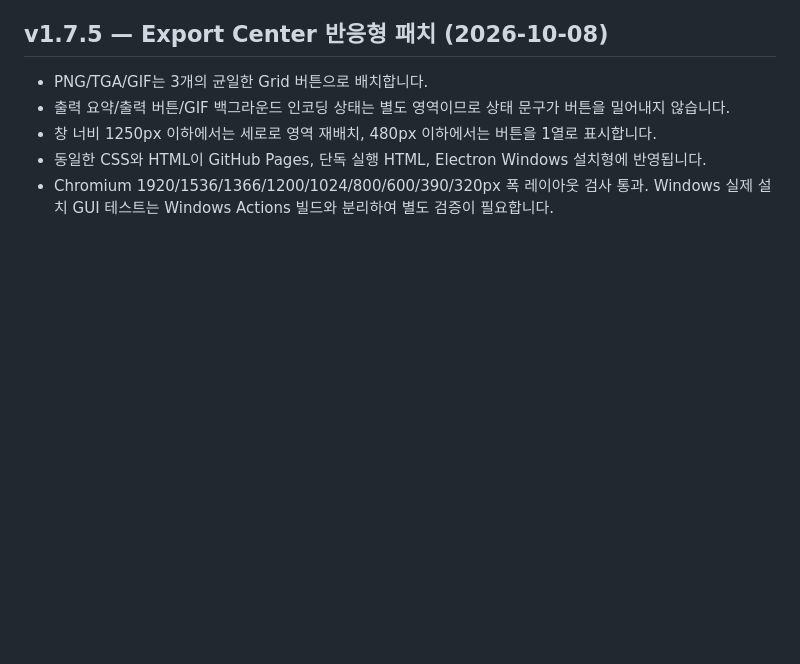
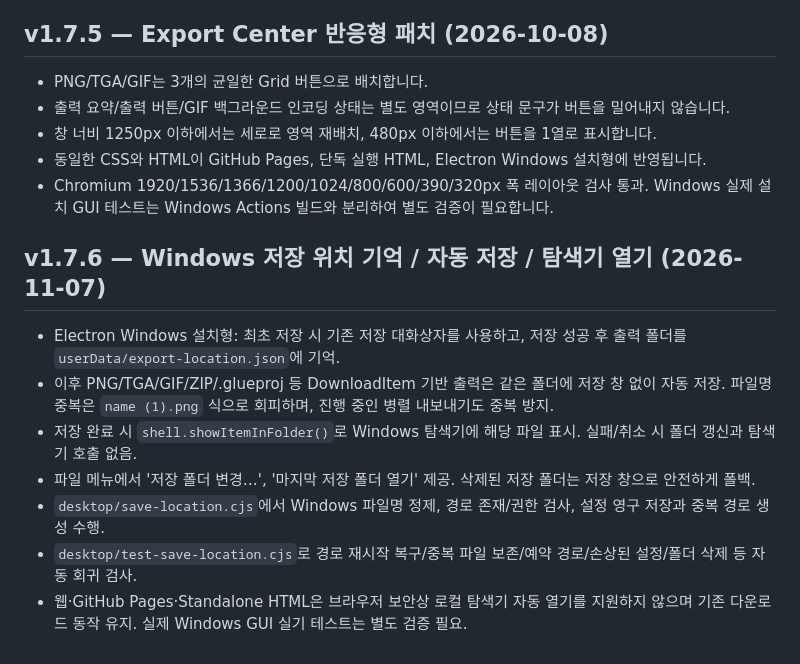
Before and after one commit to kdc916/Glue-Studio, a Markdown page: HANDOFF.md, the part around the change. Rendered like a GitHub page; blank space fills up the shorter version.

Commit message:
docs: add Glue Studio v1.7.6 persistence and explorer handoff

```diff
--- a/HANDOFF.md
+++ b/HANDOFF.md
@@ -304,3 +304,13 @@ Electron 44.7.0 기반 NSIS Windows x64 Installer. New files: desktop/main.cjs (
 - 창 너비 1250px 이하에서는 세로로 영역 재배치, 480px 이하에서는 버튼을 1열로 표시합니다.
 - 동일한 CSS와 HTML이 GitHub Pages, 단독 실행 HTML, Electron Windows 설치형에 반영됩니다.
 - Chromium 1920/1536/1366/1200/1024/800/600/390/320px 폭 레이아웃 검사 통과. Windows 실제 설치 GUI 테스트는 Windows Actions 빌드와 분리하여 별도 검증이 필요합니다.
+
+
+## v1.7.6 — Windows 저장 위치 기억 / 자동 저장 / 탐색기 열기 (2026-11-07)
+- Electron Windows 설치형: 최초 저장 시 기존 저장 대화상자를 사용하고, 저장 성공 후 출력 폴더를 `userData/export-location.json`에 기억.
+- 이후 PNG/TGA/GIF/ZIP/.glueproj 등 DownloadItem 기반 출력은 같은 폴더에 저장 창 없이 자동 저장. 파일명 중복은 `name (1).png` 식으로 회피하며, 진행 중인 병렬 내보내기도 중복 방지.
+- 저장 완료 시 `shell.showItemInFolder()`로 Windows 탐색기에 해당 파일 표시. 실패/취소 시 폴더 갱신과 탐색기 호출 없음.
+- 파일 메뉴에서 '저장 폴더 변경…', '마지막 저장 폴더 열기' 제공. 삭제된 저장 폴더는 저장 창으로 안전하게 폴백.
+- `desktop/save-location.cjs`에서 Windows 파일명 정제, 경로 존재/권한 검사, 설정 영구 저장과 중복 경로 생성 수행.
+- `desktop/test-save-location.cjs`로 경로 재시작 복구/중복 파일 보존/예약 경로/손상된 설정/폴더 삭제 등 자동 회귀 검사.
+- 웹·GitHub Pages·Standalone HTML은 브라우저 보안상 로컬 탐색기 자동 열기를 지원하지 않으며 기존 다운로드 동작 유지. 실제 Windows GUI 실기 테스트는 별도 검증 필요.
```
